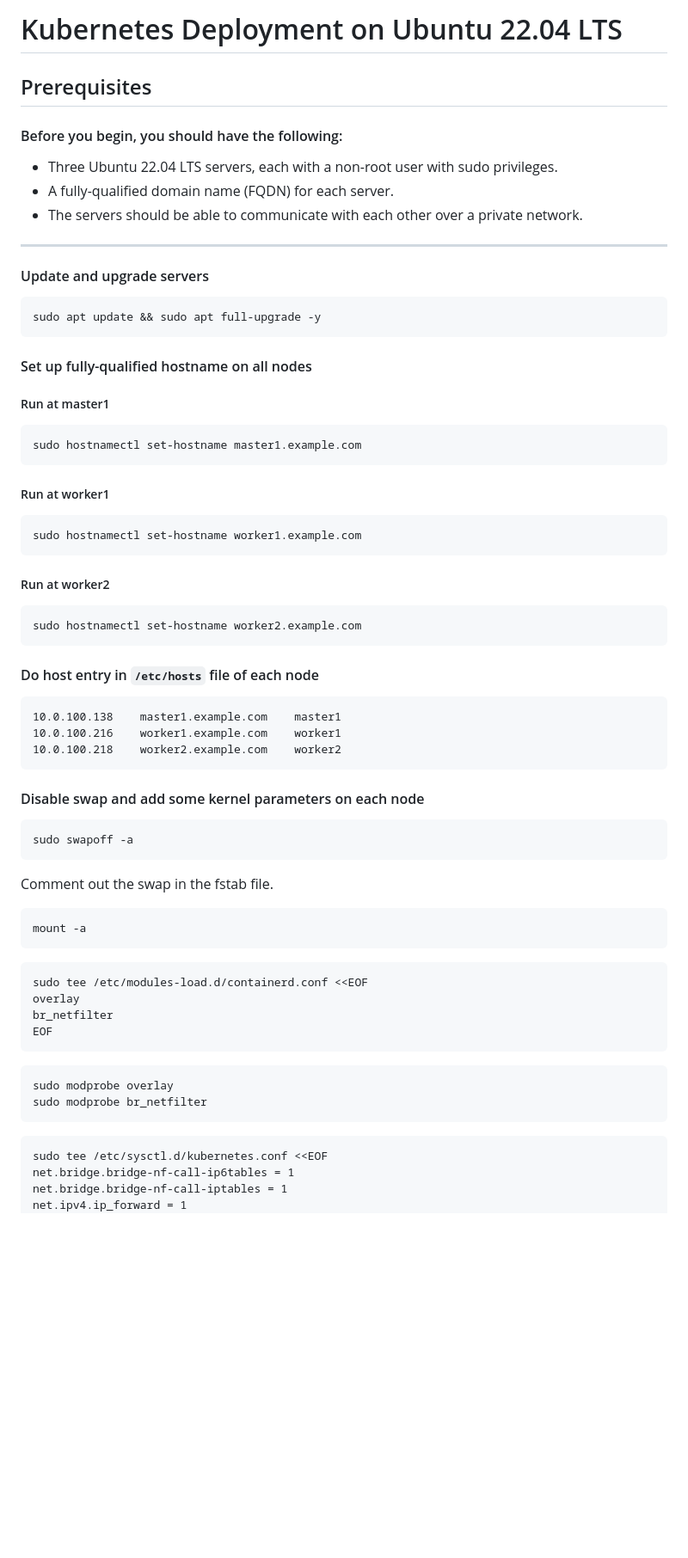
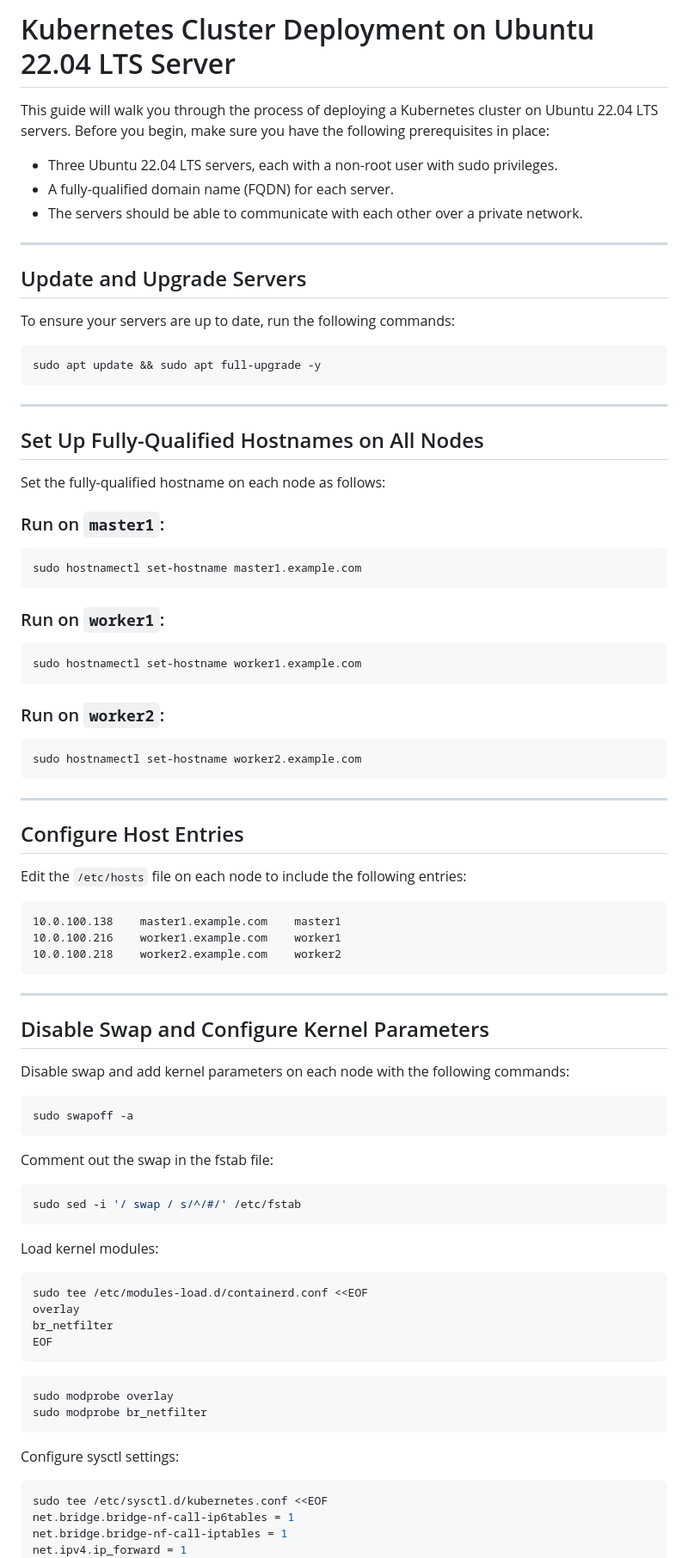
Before and after one commit to mrankitvish/k8s-cluster-on-ubuntu22-server, a Markdown page: README.md, the part around the change printed below. Shown: that part at 86% size. GitHub-like rendering; blank space fills up the shorter version.

````diff
--- a/README.md
+++ b/README.md
@@ -1,61 +1,90 @@
-# Kubernetes Deployment on Ubuntu 22.04 LTS
-## Prerequisites
-#### Before you begin, you should have the following:
+# Kubernetes Cluster Deployment on Ubuntu 22.04 LTS Server
+
+This guide will walk you through the process of deploying a Kubernetes cluster on Ubuntu 22.04 LTS servers. Before you begin, make sure you have the following prerequisites in place:
 
 - Three Ubuntu 22.04 LTS servers, each with a non-root user with sudo privileges.
 - A fully-qualified domain name (FQDN) for each server.
 - The servers should be able to communicate with each other over a private network.
+
 ---
-#### Update and upgrade servers
 
-```
+## Update and Upgrade Servers
+
+To ensure your servers are up to date, run the following commands:
+
+```bash
 sudo apt update && sudo apt full-upgrade -y
 ```
-#### Set up fully-qualified hostname on all nodes
 
-##### Run at master1
-```
+---
+
+## Set Up Fully-Qualified Hostnames on All Nodes
+
+Set the fully-qualified hostname on each node as follows:
+
+### Run on `master1`:
+
+```bash
 sudo hostnamectl set-hostname master1.example.com
 ```
 
-##### Run at worker1
-```
+### Run on `worker1`:
+
+```bash
 sudo hostnamectl set-hostname worker1.example.com
 ```
 
-##### Run at worker2
-```
+### Run on `worker2`:
+
+```bash
 sudo hostnamectl set-hostname worker2.example.com
 ```
 
-####  Do host entry in `/etc/hosts` file of each node
-```
+---
+
+## Configure Host Entries
+
+Edit the `/etc/hosts` file on each node to include the following entries:
+
+```plaintext
 10.0.100.138    master1.example.com    master1
 10.0.100.216    worker1.example.com    worker1
 10.0.100.218    worker2.example.com    worker2
 ```
 
-#### Disable swap and add some kernel parameters on each node
-```
+---
+
+## Disable Swap and Configure Kernel Parameters
+
+Disable swap and add kernel parameters on each node with the following commands:
+
+```bash
 sudo swapoff -a
 ```
-Comment out the swap in the fstab file.
+
+Comment out the swap in the fstab file:
+
+```bash
+sudo sed -i '/ swap / s/^/#/' /etc/fstab
 ```
-mount -a
-```
-```
+
+Load kernel modules:
+
+```bash
 sudo tee /etc/modules-load.d/containerd.conf <<EOF
 overlay
 br_netfilter
 EOF
 ```
 
-```
+```bash
 sudo modprobe overlay
 sudo modprobe br_netfilter
 ```
 
-```
+Configure sysctl settings:
+
+```bash
 sudo tee /etc/sysctl.d/kubernetes.conf <<EOF
 net.bridge.bridge-nf-call-ip6tables = 1
 net.bridge.bridge-nf-call-iptables = 1
````
Also changed, not shown: other parts of README.md (+65 -39 lines).
